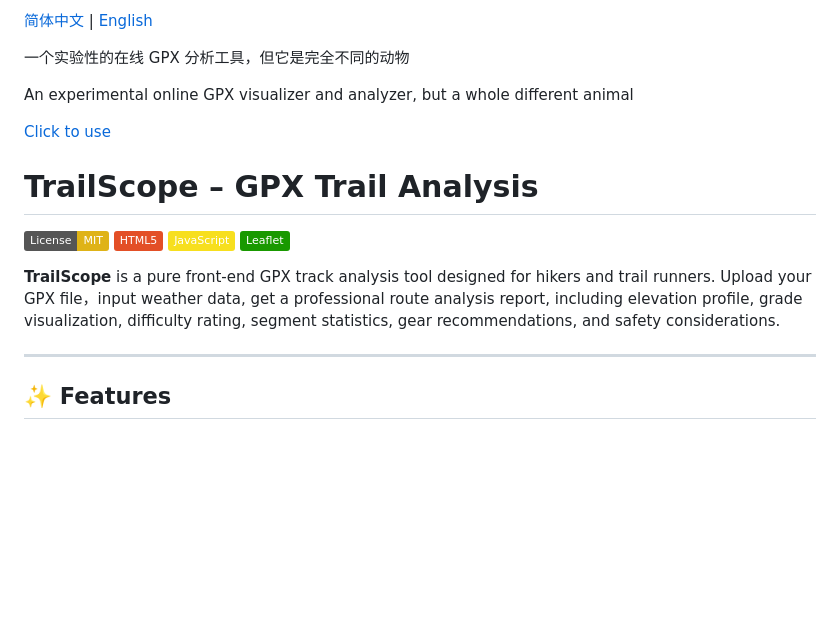
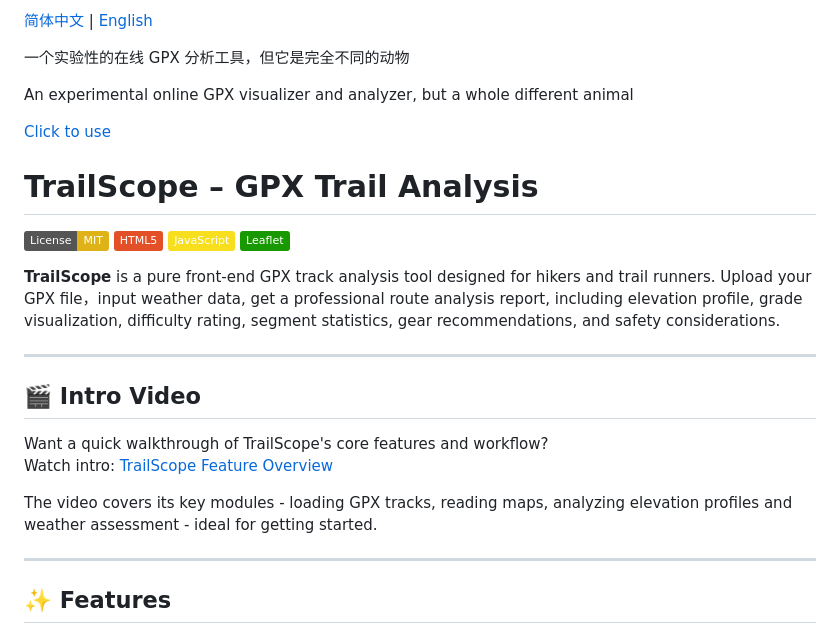
Before and after one commit to GSUI5051/TrailScope, a Markdown page: README.md, the part around one of its changes. Drawn GitHub-style; badges without logos; blank space fills up the shorter version.

```diff
--- a/README.md
+++ b/README.md
@@ -14,6 +14,15 @@ An experimental online GPX visualizer and analyzer, but a whole different animal
 ![Leaflet](https://img.shields.io/badge/Leaflet-199900?style=flat&logo=Leaflet&logoColor=white)
 
 **TrailScope** is a pure front-end GPX track analysis tool designed for hikers and trail runners. Upload your GPX file，input weather data, get a professional route analysis report, including elevation profile, grade visualization, difficulty rating, segment statistics, gear recommendations, and safety considerations.
+
+---
+
+## 🎬 Intro Video
+
+Want a quick walkthrough of TrailScope's core features and workflow?
+Watch intro: [TrailScope Feature Overview](https://youtu.be/GeVyon0YSvM)
+
+The video covers its key modules - loading GPX tracks, reading maps, analyzing elevation profiles and weather assessment - ideal for getting started.
 
 ---
 
```
Also changed, not shown: other parts of README.md (+1 -1 lines), README-CN.md (+11 -2 lines).
